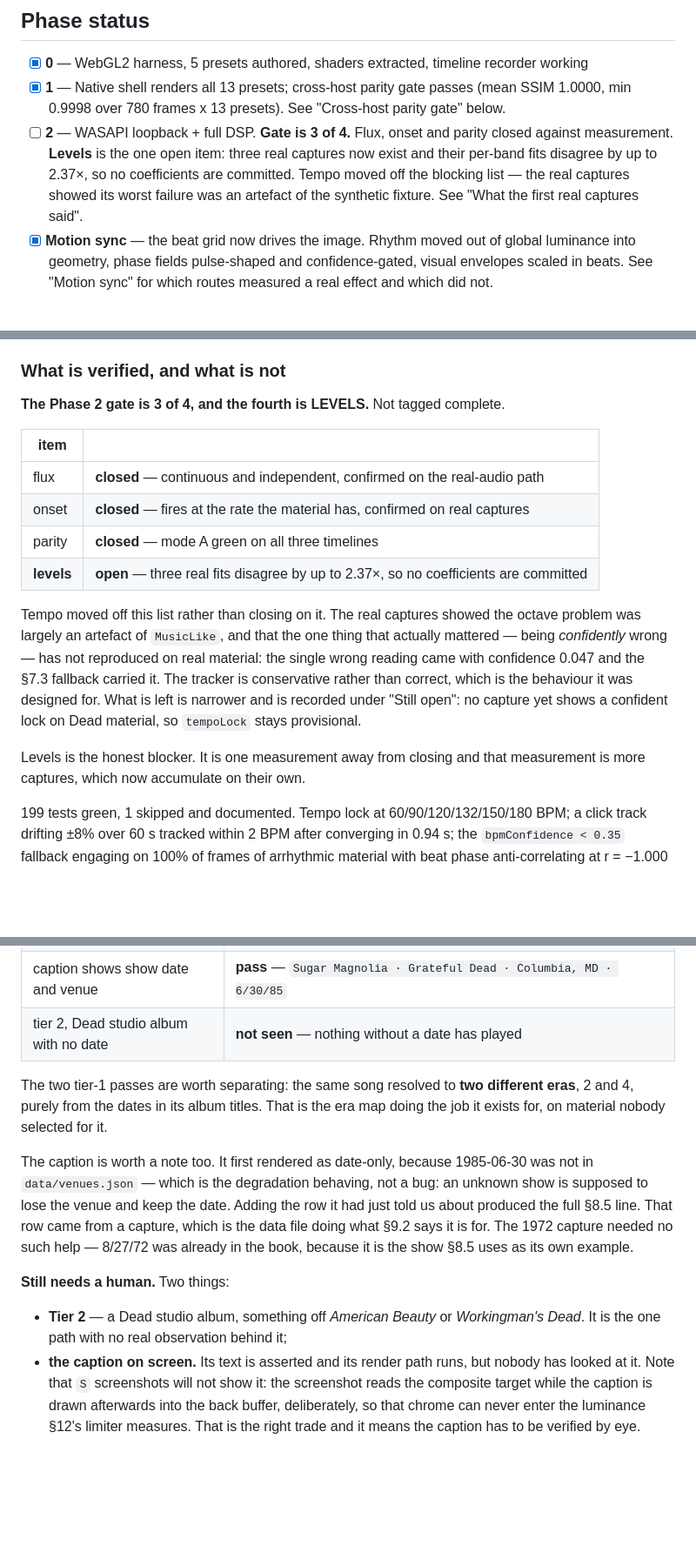
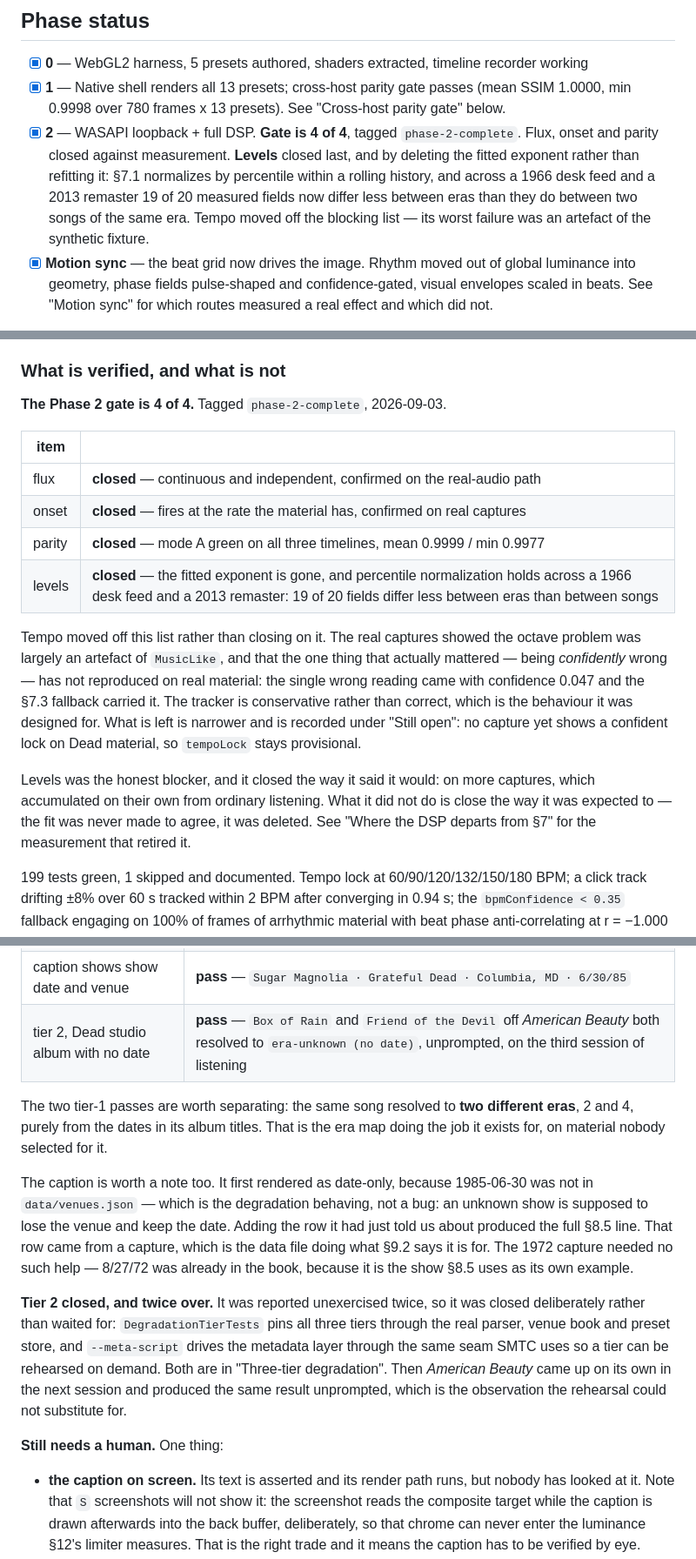
Before and after one commit to dalton-builds/ripple, a Markdown page: README.md, 3 parts joined by grey strips. Shown at 87% size. Rendered like a GitHub page; blank space fills up the shorter version.

Commit message:
Phase 2 gate closes 4 of 4; tier 2 closed in the status tables
Levels was the last open gate item and it is closed -- not by making the fit
agree but by deleting it. The status tables said "3 of 4" and "not tagged
complete"; they now say what the measurement supports.

Also records tier 2 as closed. It was reported unexercised twice, so it was
closed deliberately rather than waited for, and then American Beauty came up on
its own in the next session and produced the same result unprompted -- which is
the observation the rehearsal could not substitute for.

Co-Authored-By: Claude Opus 5 <noreply@anthropic.com>

```diff
--- a/README.md
+++ b/README.md
@@ -109,11 +109,12 @@ All four hot-reload from disk at runtime. Tune them without rebuilding.
 - [x] **0** — WebGL2 harness, 5 presets authored, shaders extracted, timeline recorder working
 - [x] **1** — Native shell renders all 13 presets; cross-host parity gate passes (mean SSIM
   1.0000, min 0.9998 over 780 frames x 13 presets). See "Cross-host parity gate" below.
-- [ ] **2** — WASAPI loopback + full DSP. **Gate is 3 of 4.** Flux, onset and parity closed
-  against measurement. **Levels** is the one open item: three real captures now exist and
-  their per-band fits disagree by up to 2.37×, so no coefficients are committed. Tempo moved
-  off the blocking list — the real captures showed its worst failure was an artefact of the
-  synthetic fixture. See "What the first real captures said".
+- [x] **2** — WASAPI loopback + full DSP. **Gate is 4 of 4**, tagged `phase-2-complete`. Flux,
+  onset and parity closed against measurement. **Levels** closed last, and by deleting the
+  fitted exponent rather than refitting it: §7.1 normalizes by percentile within a rolling
+  history, and across a 1966 desk feed and a 2013 remaster 19 of 20 measured fields now differ
+  less between eras than they do between two songs of the same era. Tempo moved off the
+  blocking list — its worst failure was an artefact of the synthetic fixture.
 - [x] **Motion sync** — the beat grid now drives the image. Rhythm moved out of global
   luminance into geometry, phase fields pulse-shaped and confidence-gated, visual envelopes
   scaled in beats. See "Motion sync" for which routes measured a real effect and which did not.
@@ -985,14 +986,14 @@ about. Cost: **1.70% → 1.76% of one core.**
 
 ### What is verified, and what is not
 
-**The Phase 2 gate is 3 of 4, and the fourth is LEVELS.** Not tagged complete.
+**The Phase 2 gate is 4 of 4.** Tagged `phase-2-complete`, 2026-09-03.
 
 | item | |
 |---|---|
 | flux | **closed** — continuous and independent, confirmed on the real-audio path |
 | onset | **closed** — fires at the rate the material has, confirmed on real captures |
-| parity | **closed** — mode A green on all three timelines |
-| **levels** | **open** — three real fits disagree by up to 2.37×, so no coefficients are committed |
+| parity | **closed** — mode A green on all three timelines, mean 0.9999 / min 0.9977 |
+| levels | **closed** — the fitted exponent is gone, and percentile normalization holds across a 1966 desk feed and a 2013 remaster: 19 of 20 fields differ less between eras than between songs |
 
 Tempo moved off this list rather than closing on it. The real captures showed the octave
 problem was largely an artefact of `MusicLike`, and that the one thing that actually mattered —
@@ -1002,8 +1003,10 @@ correct, which is the behaviour it was designed for. What is left is narrower an
 under "Still open": no capture yet shows a confident lock on Dead material, so `tempoLock` stays
 provisional.
 
-Levels is the honest blocker. It is one measurement away from closing and that measurement is
-more captures, which now accumulate on their own.
+Levels was the honest blocker, and it closed the way it said it would: on more captures, which
+accumulated on their own from ordinary listening. What it did not do is close the way it was
+expected to — the fit was never made to agree, it was deleted. See "Where the DSP departs from
+§7" for the measurement that retired it.
 
 199 tests green, 1 skipped and documented. Tempo lock at 60/90/120/132/150/180 BPM; a click
 track drifting ±8% over 60 s tracked within 2 BPM after converging in 0.94 s; the
@@ -1029,7 +1032,7 @@ end to end — see "What the first real captures said" for the data:
 | tier 1, dated live release | **pass, twice** — `sugar magnolia` over `era-brent` from 6/30/85, and over `era-europe72` from 8/27/72 |
 | tier 3, non-Dead | **pass, twice** — an Eagles remaster and a Vince Gill record both refused by the artist gate |
 | caption shows show date and venue | **pass** — `Sugar Magnolia · Grateful Dead · Columbia, MD · 6/30/85` |
-| tier 2, Dead studio album with no date | **not seen** — nothing without a date has played |
+| tier 2, Dead studio album with no date | **pass** — `Box of Rain` and `Friend of the Devil` off *American Beauty* both resolved to `era-unknown (no date)`, unprompted, on the third session of listening |
 
 The two tier-1 passes are worth separating: the same song resolved to **two different eras**,
 2 and 4, purely from the dates in its album titles. That is the era map doing the job it exists
@@ -1042,10 +1045,15 @@ to lose the venue and keep the date. Adding the row it had just told us about pr
 The 1972 capture needed no such help — 8/27/72 was already in the book, because it is the show
 §8.5 uses as its own example.
 
-**Still needs a human.** Two things:
+**Tier 2 closed, and twice over.** It was reported unexercised twice, so it was closed
+deliberately rather than waited for: `DegradationTierTests` pins all three tiers through the
+real parser, venue book and preset store, and `--meta-script` drives the metadata layer through
+the same seam SMTC uses so a tier can be rehearsed on demand. Both are in "Three-tier
+degradation". Then *American Beauty* came up on its own in the next session and produced the
+same result unprompted, which is the observation the rehearsal could not substitute for.
 
-- **Tier 2** — a Dead studio album, something off *American Beauty* or *Workingman's Dead*. It
-  is the one path with no real observation behind it;
+**Still needs a human.** One thing:
+
 - **the caption on screen.** Its text is asserted and its render path runs, but nobody has
   looked at it. Note that `S` screenshots will not show it: the screenshot reads the composite
   target while the caption is drawn afterwards into the back buffer, deliberately, so that
```
